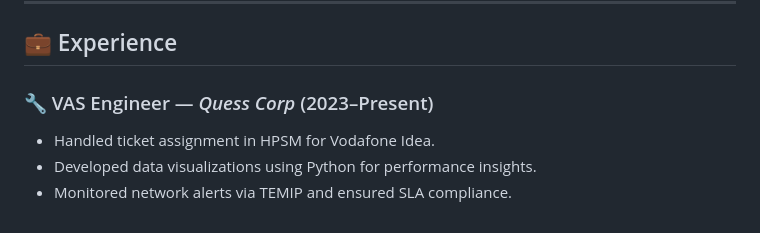
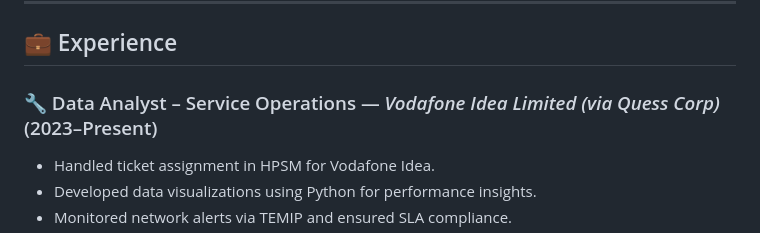
Before and after one commit to Shashi-chintalapalli/Shashi-chintalapalli.github.io, a Markdown page: README.md, the part around the change. GitHub-like rendering.

```diff
--- a/README.md
+++ b/README.md
@@ -47,7 +47,7 @@ With over **2 year of hands-on experience** in data analytics and machine learni
 
 ## 💼 Experience
 
-### 🔧 VAS Engineer — *Quess Corp* (2023–Present)
+### 🔧 Data Analyst – Service Operations — *Vodafone Idea Limited (via Quess Corp)* (2023–Present)
 
 - Handled ticket assignment in HPSM for Vodafone Idea.
 - Developed data visualizations using Python for performance insights.
```
